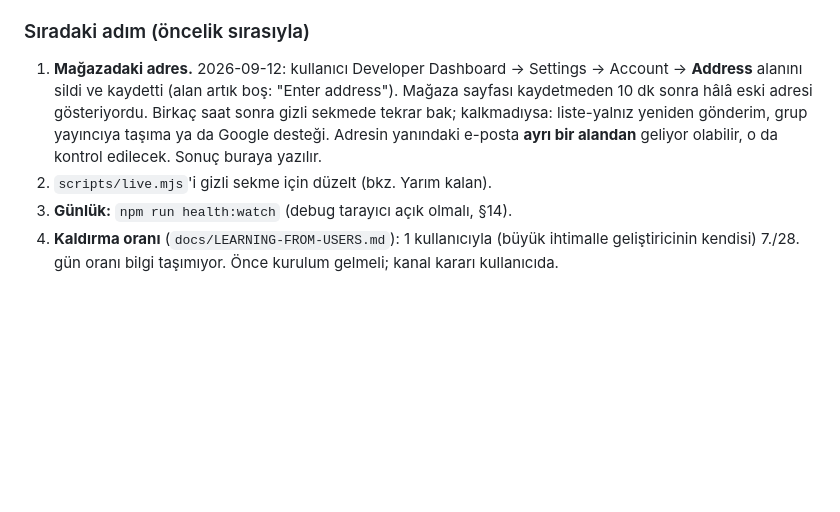
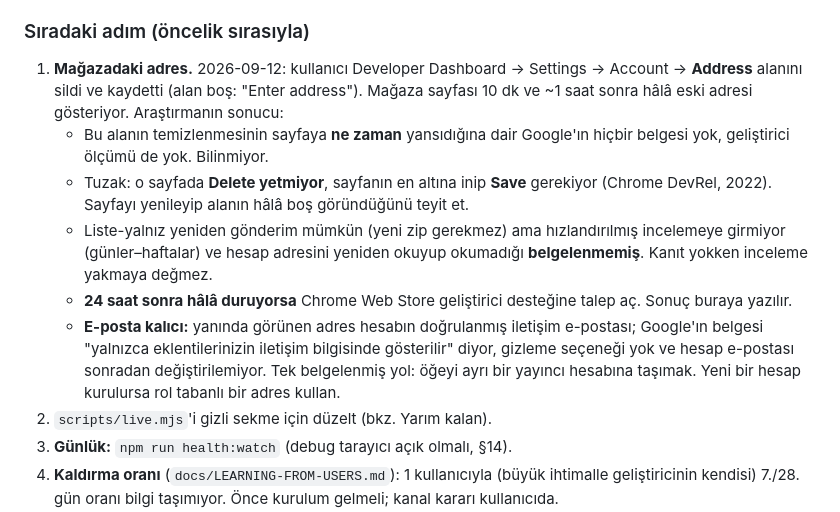
Before and after one commit to Ahmetyasin/WhileAI, a Markdown page: CLAUDE.md, the part around the change. Drawn GitHub-style; blank space fills up the shorter version.

Commit message:
docs: what is known, and not known, about clearing the store address
Co-Authored-By: Claude Opus 5 <noreply@anthropic.com>

```diff
--- a/CLAUDE.md
+++ b/CLAUDE.md
@@ -76,12 +76,24 @@
 
 ### Sıradaki adım (öncelik sırasıyla)
 1. **Mağazadaki adres.** 2026-09-12: kullanıcı Developer Dashboard →
-   Settings → Account → **Address** alanını sildi ve kaydetti (alan artık
-   boş: "Enter address"). Mağaza sayfası kaydetmeden 10 dk sonra hâlâ eski
-   adresi gösteriyordu. Birkaç saat sonra gizli sekmede tekrar bak;
-   kalkmadıysa: liste-yalnız yeniden gönderim, grup yayıncıya taşıma ya da
-   Google desteği. Adresin yanındaki e-posta **ayrı bir alandan** geliyor
-   olabilir, o da kontrol edilecek. Sonuç buraya yazılır.
+   Settings → Account → **Address** alanını sildi ve kaydetti (alan boş:
+   "Enter address"). Mağaza sayfası 10 dk ve ~1 saat sonra hâlâ eski adresi
+   gösteriyor. Araştırmanın sonucu:
+   - Bu alanın temizlenmesinin sayfaya **ne zaman** yansıdığına dair
+     Google'ın hiçbir belgesi yok, geliştirici ölçümü de yok. Bilinmiyor.
+   - Tuzak: o sayfada **Delete yetmiyor**, sayfanın en altına inip **Save**
+     gerekiyor (Chrome DevRel, 2022). Sayfayı yenileyip alanın hâlâ boş
+     göründüğünü teyit et.
+   - Liste-yalnız yeniden gönderim mümkün (yeni zip gerekmez) ama hızlandırılmış
+     incelemeye girmiyor (günler–haftalar) ve hesap adresini yeniden okuyup
+     okumadığı **belgelenmemiş**. Kanıt yokken inceleme yakmaya değmez.
+   - **24 saat sonra hâlâ duruyorsa** Chrome Web Store geliştirici desteğine
+     talep aç. Sonuç buraya yazılır.
+   - **E-posta kalıcı:** yanında görünen adres hesabın doğrulanmış iletişim
+     e-postası; Google'ın belgesi "yalnızca eklentilerinizin iletişim
+     bilgisinde gösterilir" diyor, gizleme seçeneği yok ve hesap e-postası
+     sonradan değiştirilemiyor. Tek belgelenmiş yol: öğeyi ayrı bir yayıncı
+     hesabına taşımak. Yeni bir hesap kurulursa rol tabanlı bir adres kullan.
 2. `scripts/live.mjs`'i gizli sekme için düzelt (bkz. Yarım kalan).
 3. **Günlük:** `npm run health:watch` (debug tarayıcı açık olmalı, §14).
 4. **Kaldırma oranı** (`docs/LEARNING-FROM-USERS.md`): 1 kullanıcıyla (büyük
```
